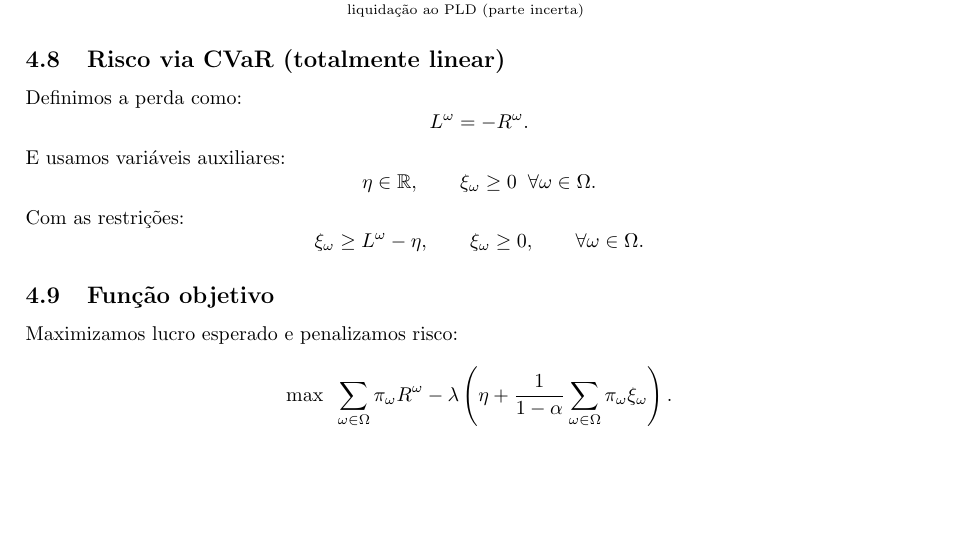
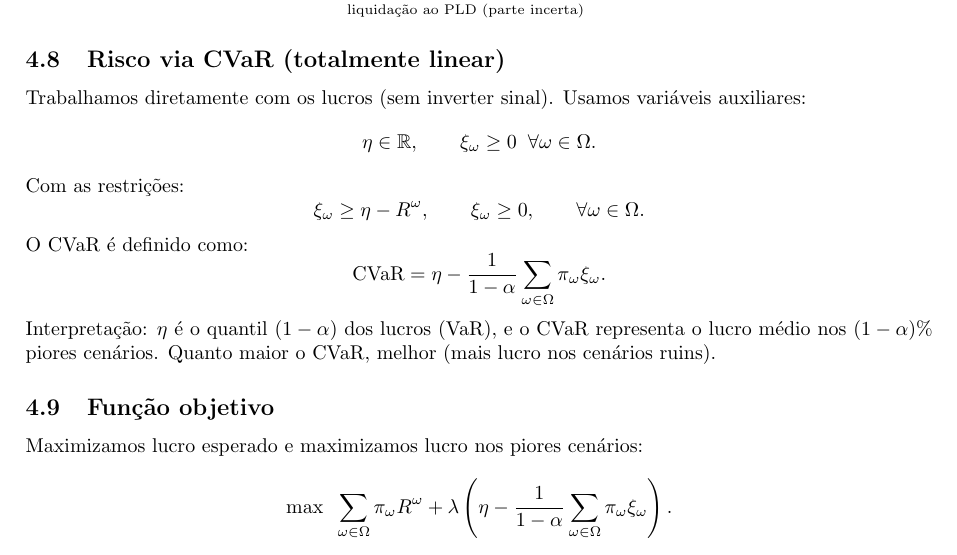
Before and after one commit to GARCl-A/TCC-Lucas-Garcia, a LaTeX document (docs/Projeto.tex): part of page 4 of 4, cut so that both start at the same text, the shorter picture padded with empty space. Compiled offline with pdfLaTeX.

Commit message:
fix: cvar e objetivo agora focam em lucro

```diff
--- a/docs/Projeto.tex
+++ b/docs/Projeto.tex
@@ -215,11 +215,8 @@ E_{s,t}\cdot P^\omega_{s,t}
 \end{align}
 
 \subsection{Risco via CVaR (totalmente linear)}
-Definimos a perda como:
-\[
-L^\omega = -R^\omega.
-\]
-E usamos variáveis auxiliares:
+Trabalhamos diretamente com os lucros (sem inverter sinal).
+Usamos variáveis auxiliares:
 \[
 \eta \in \mathbb{R},
 \qquad
@@ -227,20 +224,25 @@ E usamos variáveis auxiliares:
 \]
 Com as restrições:
 \[
-\xi_\omega \ge L^\omega - \eta,
+\xi_\omega \ge \eta - R^\omega,
 \qquad
 \xi_\omega \ge 0,
 \qquad \forall \omega\in\Omega.
 \]
+O CVaR é definido como:
+\[
+\text{CVaR} = \eta - \frac{1}{1-\alpha}\sum_{\omega\in\Omega}\pi_\omega \xi_\omega.
+\]
+Interpretação: $\eta$ é o quantil $(1-\alpha)$ dos lucros (VaR), e o CVaR representa o lucro médio nos $(1-\alpha)\%$ piores cenários. Quanto maior o CVaR, melhor (mais lucro nos cenários ruins).
 
 \subsection{Função objetivo}
-Maximizamos lucro esperado e penalizamos risco:
+Maximizamos lucro esperado e maximizamos lucro nos piores cenários:
 \[
 \max \;\;
 \sum_{\omega\in\Omega}\pi_\omega R^\omega
--
++
 \lambda\left(
-\eta + \frac{1}{1-\alpha}\sum_{\omega\in\Omega}\pi_\omega \xi_\omega
+\eta - \frac{1}{1-\alpha}\sum_{\omega\in\Omega}\pi_\omega \xi_\omega
 \right).
 \]
 
```
Also changed, not shown: data/processed/resultados_fronteira.csv (+7 -1 lines), 2 other files.
